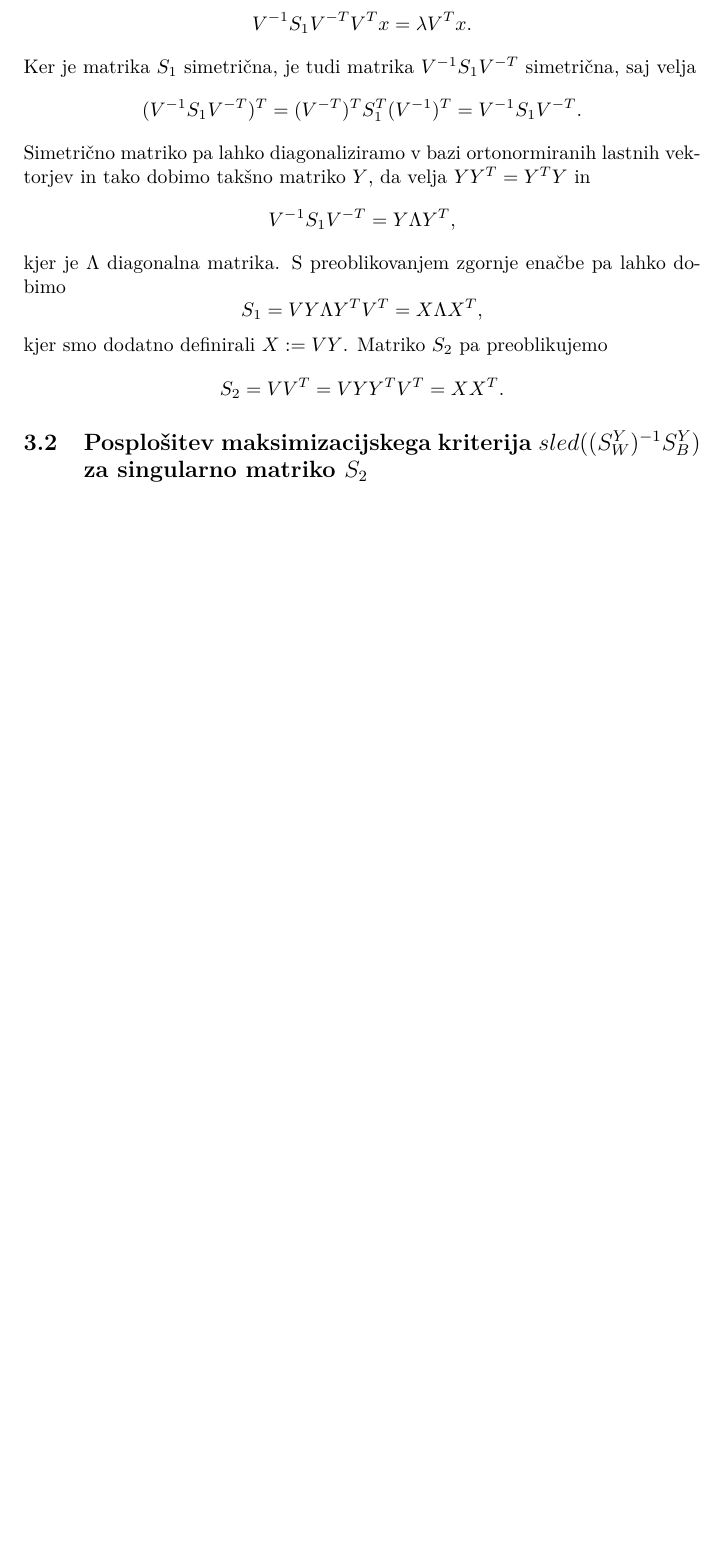
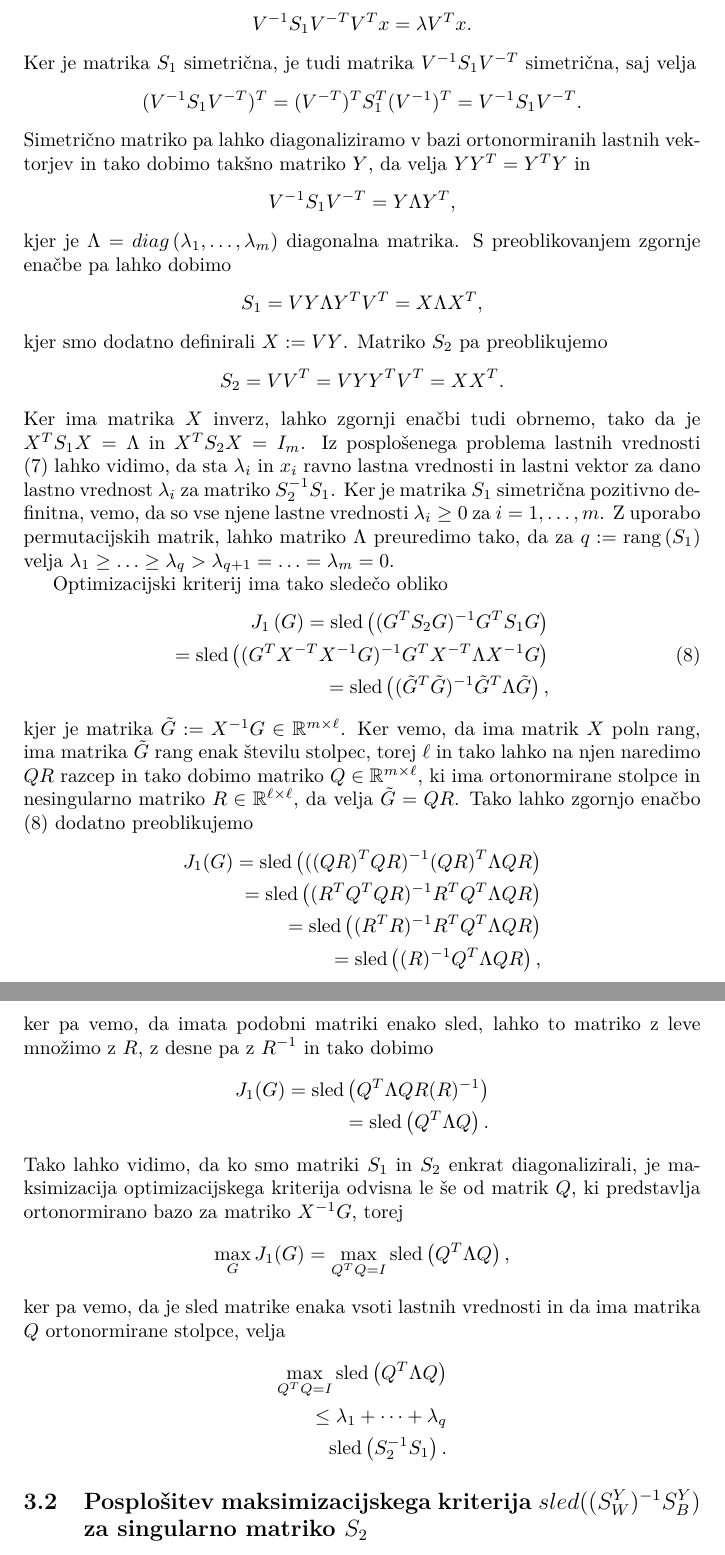
Before and after one commit to jernejbanevec/Diplomsko-delo, a LaTeX thesis (diploma/diploma.tex): part of page 13 of 14 before the commit and two parts of pages 13 and 14 of 15 after it, the two joined at a grey line, cut so that both start at the same text, the shorter picture padded with empty space. Compiled offline with pdfLaTeX.

Commit message:
Napredek pri optimizaciji kriterija J_1 za singularno S_2

```diff
--- a/diploma/diploma.tex
+++ b/diploma/diploma.tex
@@ -856,7 +856,7 @@ $$
 V^{-1} S_1 V^{-T} = Y \Lambda Y^T
 \text{,}
 $$
-kjer je $\Lambda$ diagonalna matrika. S preoblikovanjem zgornje enačbe pa lahko dobimo
+kjer je $\Lambda = diag\left(\lambda_1, \ldots, \lambda_m \right)$ diagonalna matrika. S preoblikovanjem zgornje enačbe pa lahko dobimo
 $$
 S_1 = VY \Lambda Y^TV^T = X \Lambda X^T
 \text{,}
@@ -867,6 +867,67 @@ $$
 S_2 = VV^T = VYY^TV^T = XX^T
 \text{.}
 $$
+Ker ima matrika $X$ inverz, lahko zgornji enačbi tudi obrnemo, tako da je $X^T S_1 X = \Lambda$ in $X^T S_2 X = I_m$.
+Iz posplošenega problema lastnih vrednosti $\textit{\eqref{pos-prob-last-v}}$ lahko vidimo, da sta $\lambda_i$ in $x_i$ ravno lastna vrednosti in lastni vektor za dano lastno vrednost $\lambda_i$ za matriko $S_2^{-1} S_1$. Ker je matrika $S_1$ simetrična pozitivno definitna, vemo, da so vse njene lastne vrednosti $\lambda_i \geq 0$ za $i = 1, \ldots, m$. Z uporabo permutacijskih matrik, lahko matriko $\Lambda$ preuredimo tako, da za  $q := \text{rang} \left( S_1 \right)$ velja $\lambda_1 \geq \ldots \geq \lambda_q > \lambda_{q+1} = \ldots = \lambda_m = 0$.
+
+Optimizacijski kriterij ima tako sledečo obliko
+\begin{equation} \label{pospJ1}
+\begin{split}
+J_1\left(G\right)
+=
+\text{sled} \left( (G^T S_2 G)^{-1} G^T S_1 G \right)
+\\
+=
+\text{sled} \left( (G^T X^{-T}X^{-1} G)^{-1} G^T X^{-T} \Lambda X^{-1} G \right)
+\\
+=
+\text{sled} \left( (\tilde{G}^T \tilde{G})^{-1} \tilde{G}^T \Lambda \tilde{G} \right)
+\text{,}
+\end{split}
+\end{equation}
+kjer je matrika $\tilde{G} := X^{-1} G \in \mathbb{R}^{m \times \ell}$. Ker vemo, da ima matrik $X$ poln rang, ima matrika $\tilde{G}$ rang enak številu stolpec, torej $\ell$ in tako lahko na njen naredimo $QR$ razcep in tako dobimo matriko $Q \in \mathbb{R}^{m \times \ell}$, ki ima ortonormirane stolpce in nesingularno matriko $R \in \mathbb{R}^{\ell \times \ell}$, da velja $\tilde{G} = QR$. Tako lahko zgornjo enačbo $\textit{\eqref{pospJ1}}$ dodatno preoblikujemo
+\begin{align*}
+J_1(G)
+=
+\text{sled} \left( ((QR)^T QR)^{-1} (QR)^T \Lambda QR \right)
+\\
+=
+\text{sled} \left( (R^T Q^T QR)^{-1} R^T Q^T \Lambda QR \right)
+\\
+=
+\text{sled} \left( (R^T R)^{-1} R^T Q^T \Lambda QR \right)
+\\
+=
+\text{sled} \left( (R)^{-1} Q^T \Lambda QR \right)
+\text{,}
+\end{align*}
+ker pa vemo, da imata podobni matriki enako sled, lahko to matriko z leve množimo z $R$, z desne pa z $R^{-1}$ in tako dobimo
+\begin{align*}
+J_1(G)
+=
+\text{sled} \left(Q^T \Lambda QR  (R)^{-1} \right)
+\\
+=
+\text{sled} \left(Q^T \Lambda Q \right)
+\text{.}
+\end{align*}
+Tako lahko vidimo, da ko smo matriki $S_1$ in $S_2$ enkrat diagonalizirali, je maksimizacija optimizacijskega kriterija odvisna le še od matrik $Q$, ki predstavlja ortonormirano bazo za matriko $X^{-1} G$, torej
+\begin{align*}
+\max_G J_1(G) = \max_{Q^TQ=I} \text{sled} \left(Q^T \Lambda Q \right)
+\text{,}
+\end{align*}
+ker pa vemo, da je sled matrike enaka vsoti lastnih vrednosti in da ima matrika $Q$ ortonormirane stolpce, velja
+\begin{align*}
+\max_{Q^TQ=I} \text{sled} \left(Q^T \Lambda Q \right)
+\\
+\leq
+\lambda_1 + \cdots + \lambda_q
+\\
+\text{sled} \left( S_2^{-1} S_1 \right)
+\text{.}
+\end{align*}
+
+
 \subsection{Posplošitev maksimizacijskega kriterija $sled((S_W^Y)^{-1}S_B^Y)$ za singularno matriko $S_2$}
 
 \section{Algoritem}
```
Also changed, not shown: diploma/diploma.pdf, diploma/diploma.tex (4 more changed lines), 3 other files.
